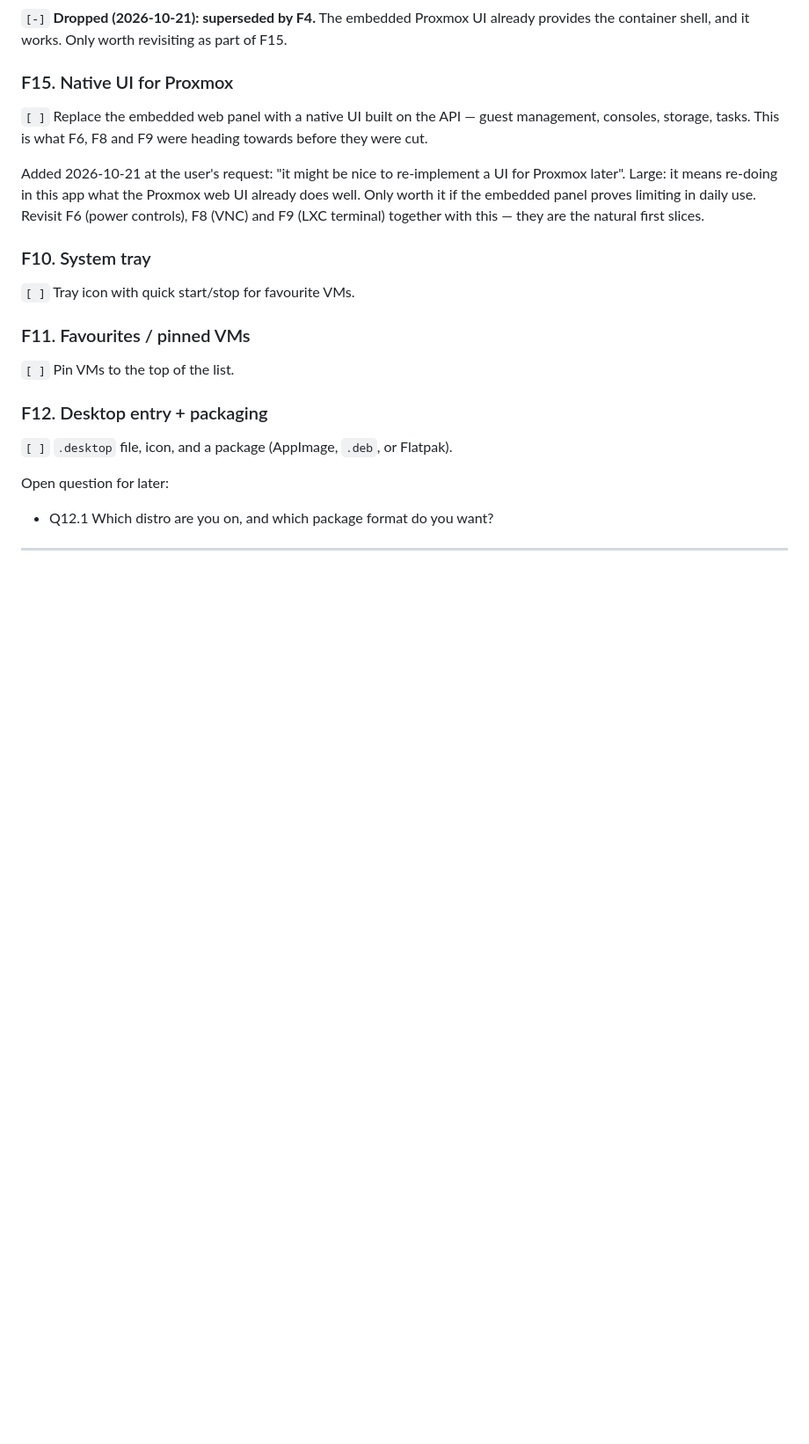
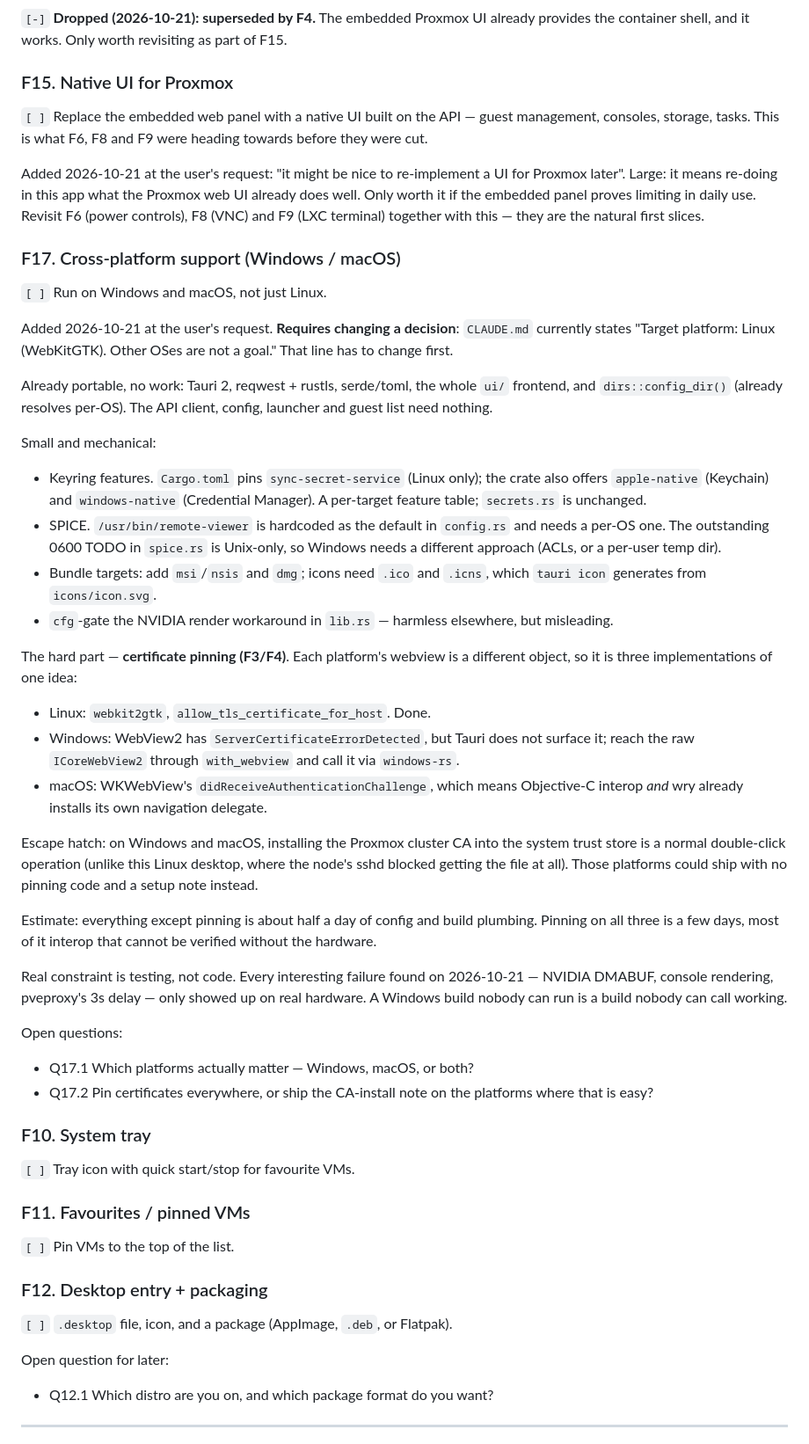
Before and after one commit to AdamBougher/pve-desk, a Markdown page: FEATURES.md, the part around the change. Shown at 88% size. GitHub-like rendering; blank space fills up the shorter version.

Commit message:
updated featuer list

```diff
--- a/FEATURES.md
+++ b/FEATURES.md
@@ -273,6 +273,57 @@ web UI already does well. Only worth it if the embedded panel proves limiting
 in daily use. Revisit F6 (power controls), F8 (VNC) and F9 (LXC terminal)
 together with this — they are the natural first slices.
 
+### F17. Cross-platform support (Windows / macOS)
+`[ ]` Run on Windows and macOS, not just Linux.
+
+Added 2026-10-21 at the user's request. **Requires changing a decision**:
+`CLAUDE.md` currently states "Target platform: Linux (WebKitGTK). Other OSes
+are not a goal." That line has to change first.
+
+Already portable, no work: Tauri 2, reqwest + rustls, serde/toml, the whole
+`ui/` frontend, and `dirs::config_dir()` (already resolves per-OS). The API
+client, config, launcher and guest list need nothing.
+
+Small and mechanical:
+- Keyring features. `Cargo.toml` pins `sync-secret-service` (Linux only); the
+  crate also offers `apple-native` (Keychain) and `windows-native`
+  (Credential Manager). A per-target feature table; `secrets.rs` is unchanged.
+- SPICE. `/usr/bin/remote-viewer` is hardcoded as the default in `config.rs`
+  and needs a per-OS one. The outstanding 0600 TODO in `spice.rs` is Unix-only,
+  so Windows needs a different approach (ACLs, or a per-user temp dir).
+- Bundle targets: add `msi`/`nsis` and `dmg`; icons need `.ico` and `.icns`,
+  which `tauri icon` generates from `icons/icon.svg`.
+- `cfg`-gate the NVIDIA render workaround in `lib.rs` — harmless elsewhere,
+  but misleading.
+
+The hard part — **certificate pinning (F3/F4)**. Each platform's webview is a
+different object, so it is three implementations of one idea:
+- Linux: `webkit2gtk`, `allow_tls_certificate_for_host`. Done.
+- Windows: WebView2 has `ServerCertificateErrorDetected`, but Tauri does not
+  surface it; reach the raw `ICoreWebView2` through `with_webview` and call it
+  via `windows-rs`.
+- macOS: WKWebView's `didReceiveAuthenticationChallenge`, which means
+  Objective-C interop *and* wry already installs its own navigation delegate.
+
+Escape hatch: on Windows and macOS, installing the Proxmox cluster CA into the
+system trust store is a normal double-click operation (unlike this Linux
+desktop, where the node's sshd blocked getting the file at all). Those
+platforms could ship with no pinning code and a setup note instead.
+
+Estimate: everything except pinning is about half a day of config and build
+plumbing. Pinning on all three is a few days, most of it interop that cannot
+be verified without the hardware.
+
+Real constraint is testing, not code. Every interesting failure found on
+2026-10-21 — NVIDIA DMABUF, console rendering, pveproxy's 3s delay — only
+showed up on real hardware. A Windows build nobody can run is a build nobody
+can call working.
+
+Open questions:
+- Q17.1 Which platforms actually matter — Windows, macOS, or both?
+- Q17.2 Pin certificates everywhere, or ship the CA-install note on the
+  platforms where that is easy?
+
 ### F10. System tray
 `[ ]` Tray icon with quick start/stop for favourite VMs.
 
```
